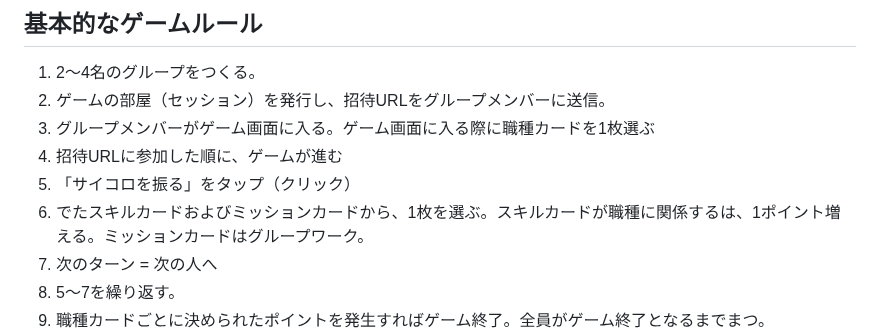
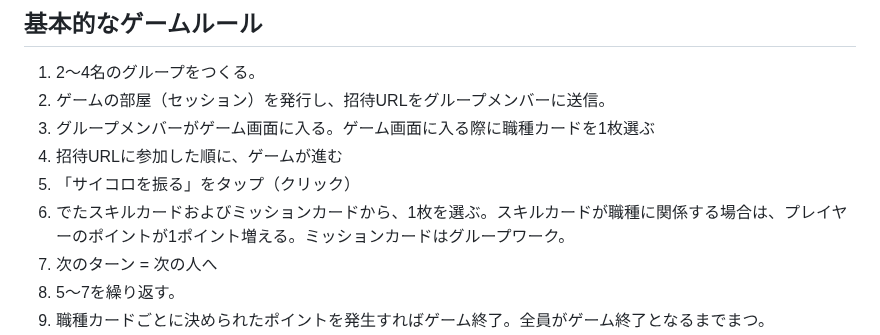
Before and after one commit to kolinz/Role-Based-Card-Game-Framework, a Markdown page: README.md, the part around the change. Rendered like a GitHub page.

```diff
--- a/README.md
+++ b/README.md
@@ -87,7 +87,7 @@ Githubからファイルをダウンロードする場合は、下図のよう
 3. グループメンバーがゲーム画面に入る。ゲーム画面に入る際に職種カードを1枚選ぶ
 4. 招待URLに参加した順に、ゲームが進む
 5. 「サイコロを振る」をタップ（クリック）
-6. でたスキルカードおよびミッションカードから、1枚を選ぶ。スキルカードが職種に関係するは、1ポイント増える。ミッションカードはグループワーク。
+6. でたスキルカードおよびミッションカードから、1枚を選ぶ。スキルカードが職種に関係する場合は、プレイヤーのポイントが1ポイント増える。ミッションカードはグループワーク。
 7. 次のターン = 次の人へ
 8. 5～7を繰り返す。
 9. 職種カードごとに決められたポイントを発生すればゲーム終了。全員がゲーム終了となるまでまつ。
```
